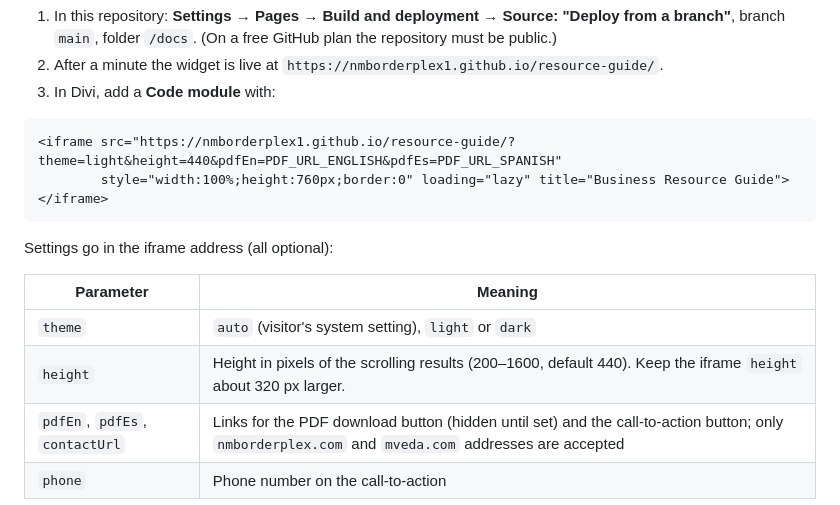
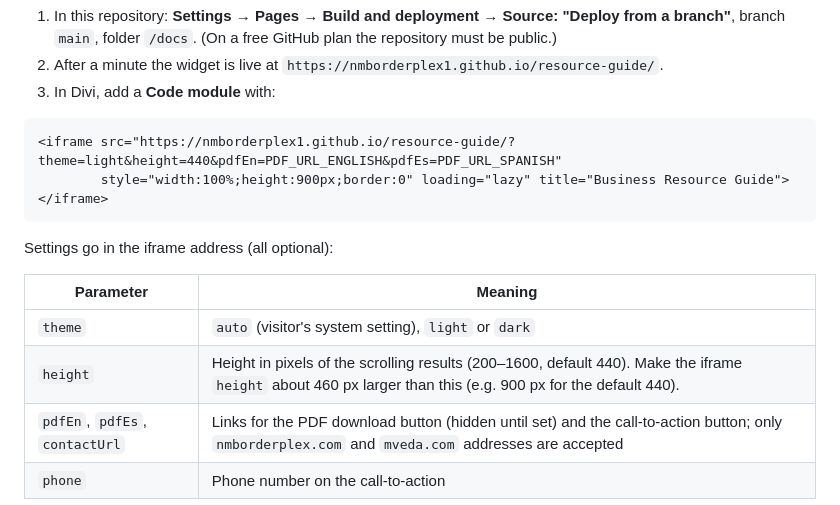
Before and after one commit to NMBorderplex1/resource-guide, a Markdown page: README.md, the part around the change. Rendered like a GitHub page.

Commit message:
Fix iframe height guidance in README
Co-Authored-By: Claude Sonnet 5.5 <noreply@anthropic.com>

````diff
--- a/README.md
+++ b/README.md
@@ -22,7 +22,7 @@ One-time setup:
 
 ```html
 <iframe src="https://nmborderplex1.github.io/resource-guide/?theme=light&height=440&pdfEn=PDF_URL_ENGLISH&pdfEs=PDF_URL_SPANISH"
-        style="width:100%;height:760px;border:0" loading="lazy" title="Business Resource Guide"></iframe>
+        style="width:100%;height:900px;border:0" loading="lazy" title="Business Resource Guide"></iframe>
 ```
 
 Settings go in the iframe address (all optional):
@@ -30,7 +30,7 @@ Settings go in the iframe address (all optional):
 | Parameter | Meaning |
 |---|---|
 | `theme` | `auto` (visitor's system setting), `light` or `dark` |
-| `height` | Height in pixels of the scrolling results (200–1600, default 440). Keep the iframe `height` about 320 px larger. |
+| `height` | Height in pixels of the scrolling results (200–1600, default 440). Make the iframe `height` about 460 px larger than this (e.g. 900 px for the default 440). |
 | `pdfEn`, `pdfEs`, `contactUrl` | Links for the PDF download button (hidden until set) and the call-to-action button; only `nmborderplex.com` and `mveda.com` addresses are accepted |
 | `phone` | Phone number on the call-to-action |
 
````
